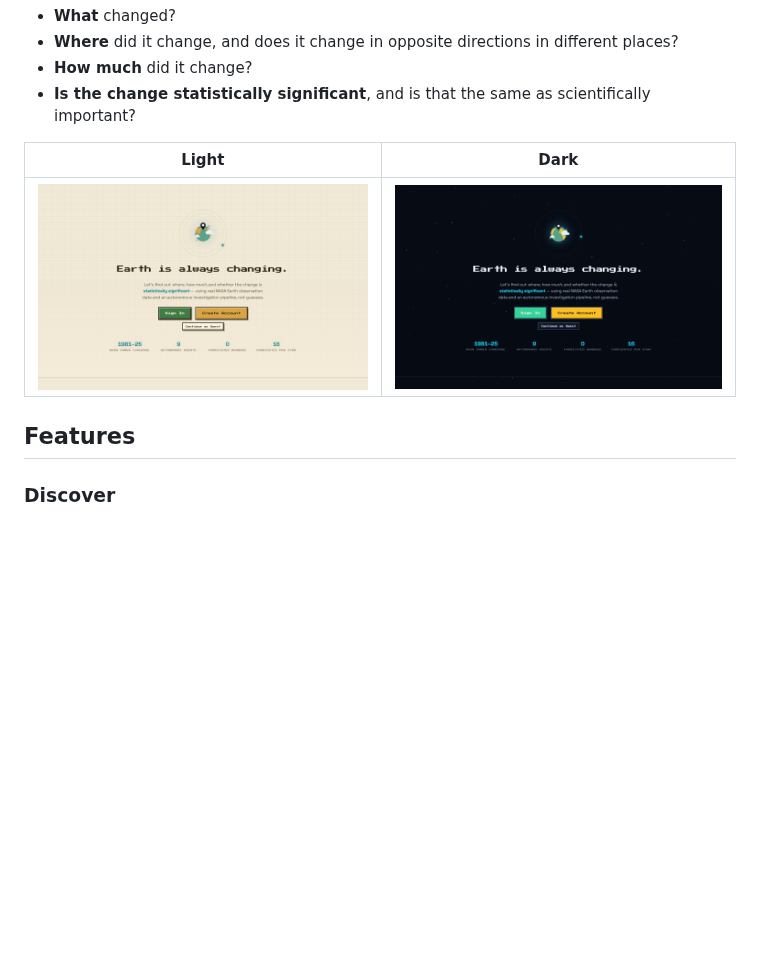
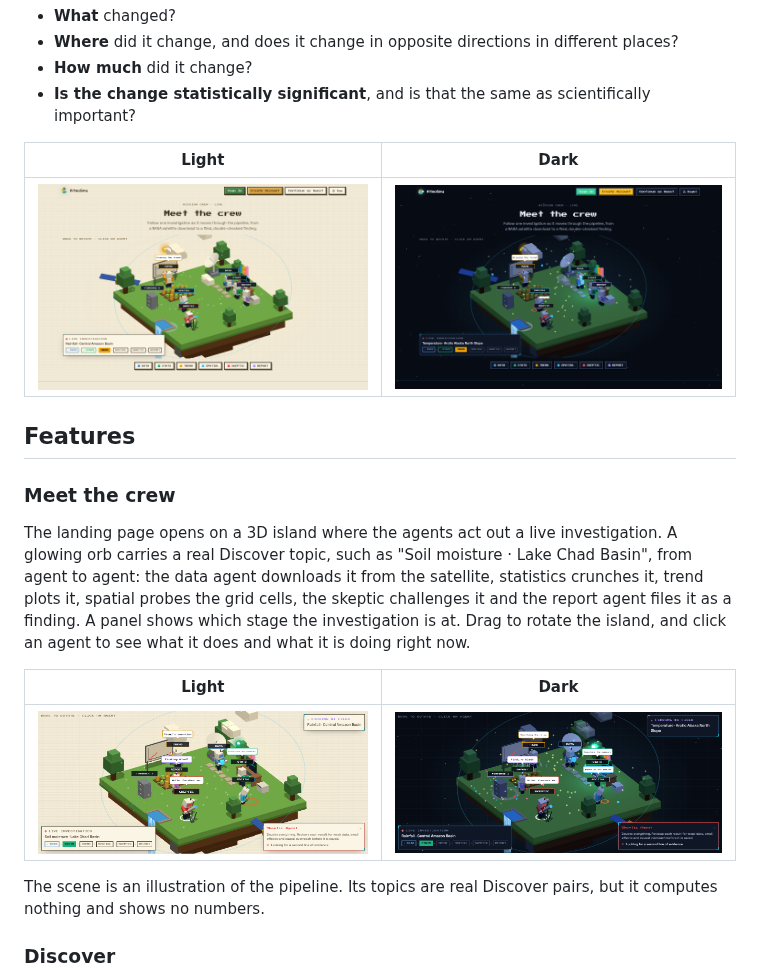
Before and after one commit to TanvirMahmudTushar/AtmoSpy_Autonomous-Multi-Agent-Discovery-of-Environmental-Change, a Markdown page: README.md, the part around the change. Rendered like a GitHub page; pictures changed too: screenshots/crew-dark.png (added), screenshots/crew-light.png (added), screenshots/landing-dark.png; blank space fills up the shorter version.

```diff
--- a/README.md
+++ b/README.md
@@ -14,6 +14,16 @@ Every investigation answers four questions with real numbers:
 | ![Landing page](screenshots/landing-light.png) | ![Landing page](screenshots/landing-dark.png) |
 
 ## Features
+
+### Meet the crew
+
+The landing page opens on a 3D island where the agents act out a live investigation. A glowing orb carries a real Discover topic, such as "Soil moisture · Lake Chad Basin", from agent to agent: the data agent downloads it from the satellite, statistics crunches it, trend plots it, spatial probes the grid cells, the skeptic challenges it and the report agent files it as a finding. A panel shows which stage the investigation is at. Drag to rotate the island, and click an agent to see what it does and what it is doing right now.
+
+| Light | Dark |
+|---|---|
+| ![Meet the crew close-up](screenshots/crew-light.png) | ![Meet the crew close-up](screenshots/crew-dark.png) |
+
+The scene is an illustration of the pipeline. Its topics are real Discover pairs, but it computes nothing and shows no numbers.
 
 ### Discover
 
```
Also changed, not shown: 2 other files.
